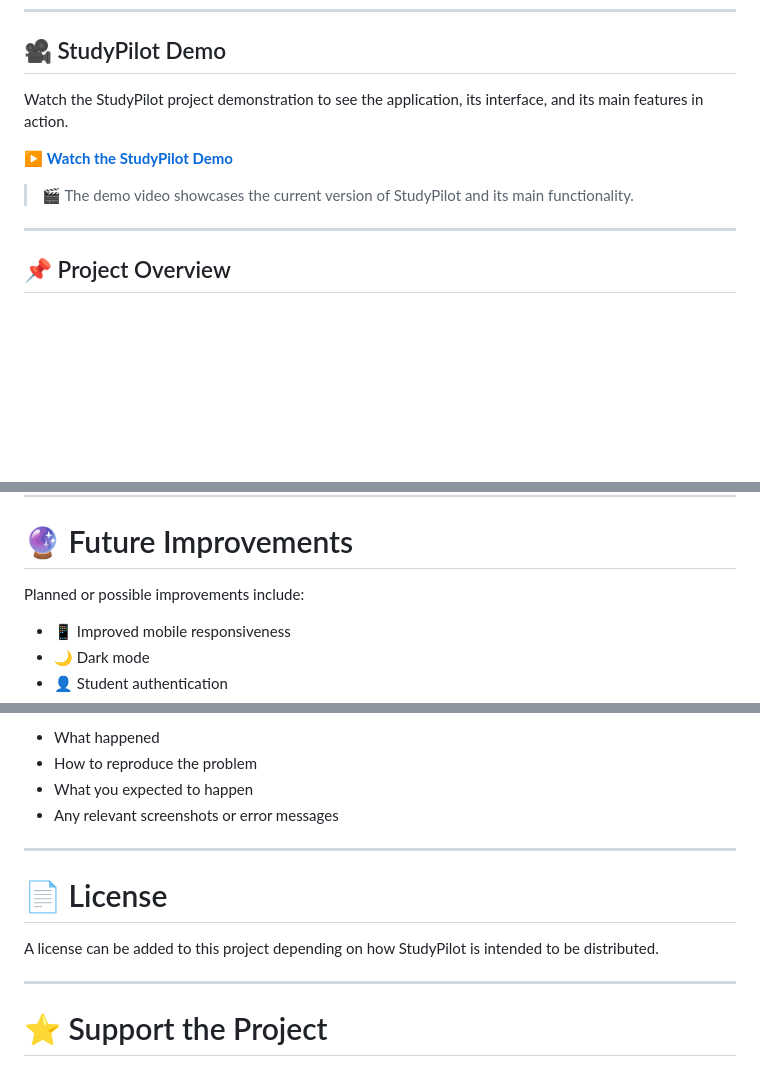
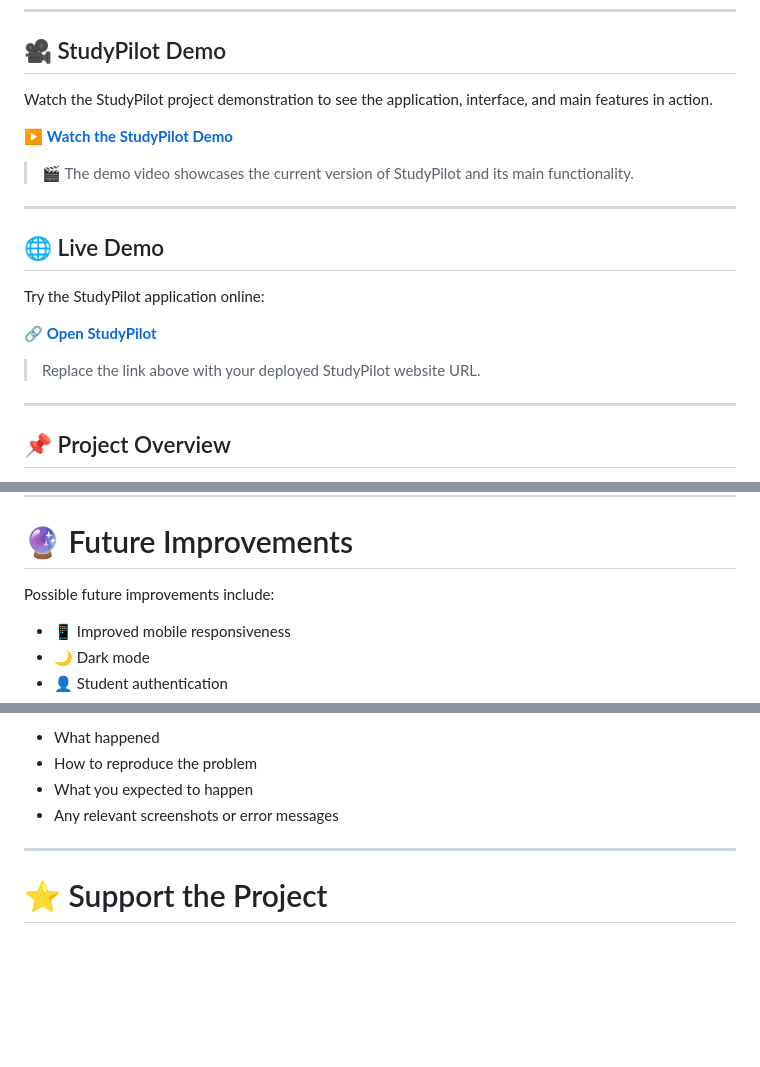
Before and after one commit to BR-Sharmila/StudyPilot, a Markdown page: README.md, 3 parts joined by grey strips. GitHub-like rendering; blank space fills up the shorter version.

```diff
--- a/README.md
+++ b/README.md
@@ -10,11 +10,21 @@ Instead of switching between different tools for planning, notes, exams, calcula
 
 ## 🎥 StudyPilot Demo
 
-Watch the StudyPilot project demonstration to see the application, its interface, and its main features in action.
+Watch the StudyPilot project demonstration to see the application, interface, and main features in action.
 
 ▶️ **[Watch the StudyPilot Demo](YOUR_VIDEO_LINK_HERE)**
 
 > 🎬 The demo video showcases the current version of StudyPilot and its main functionality.
+
+---
+
+## 🌐 Live Demo
+
+Try the StudyPilot application online:
+
+🔗 **[Open StudyPilot](YOUR_LIVE_DEMO_LINK_HERE)**
+
+> Replace the link above with your deployed StudyPilot website URL.
 
 ---
 
@@ -239,7 +249,7 @@ Future versions may include additional features, improvements, bug fixes, perfor
 
 # 🔮 Future Improvements
 
-Planned or possible improvements include:
+Possible future improvements include:
 
 * 📱 Improved mobile responsiveness
 * 🌙 Dark mode
@@ -367,12 +377,6 @@ If you find an issue, you can open a GitHub Issue and describe:
 
 ---
 
-# 📄 License
-
-A license can be added to this project depending on how StudyPilot is intended to be distributed.
-
----
-
 # ⭐ Support the Project
 
 If you find StudyPilot interesting or useful, consider giving the repository a ⭐ on GitHub.
```
